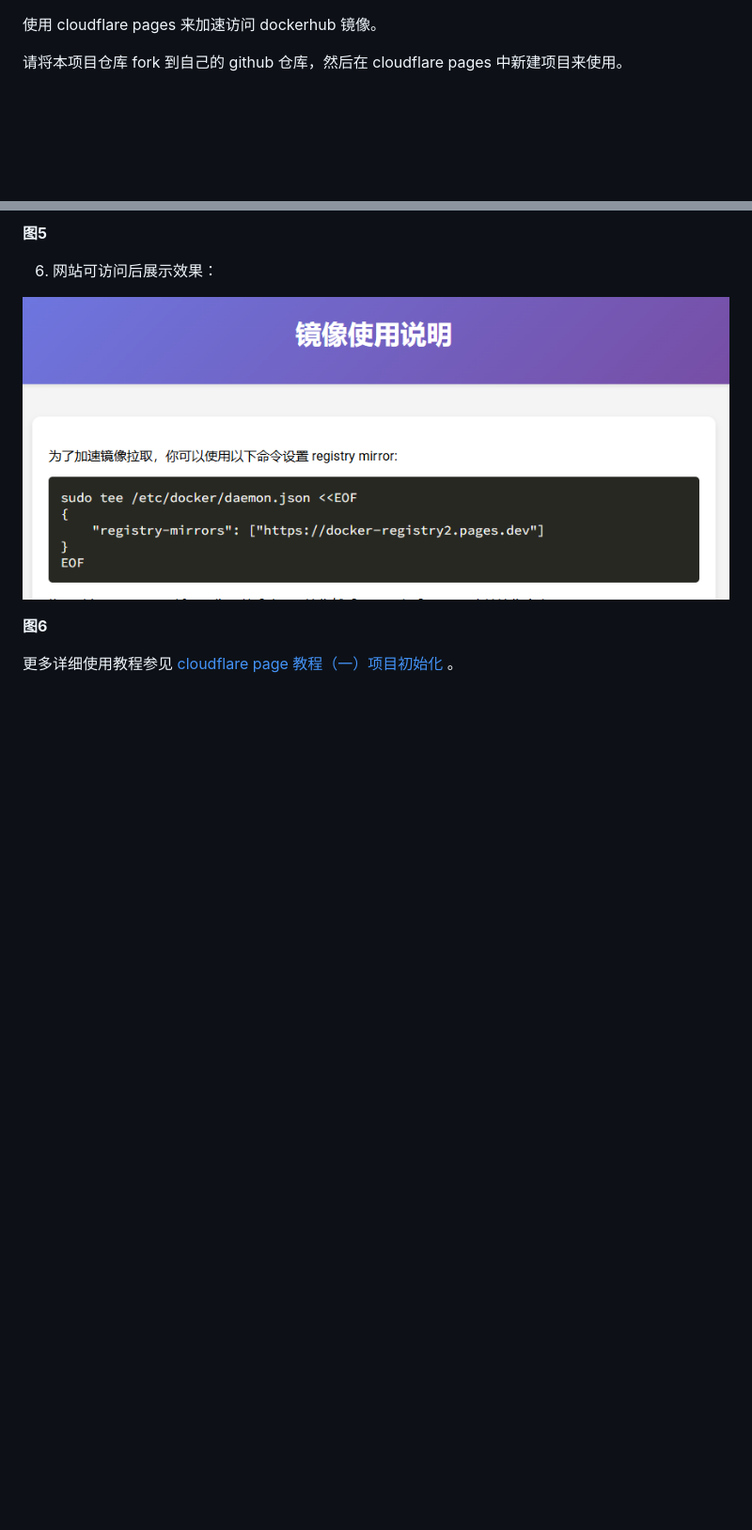
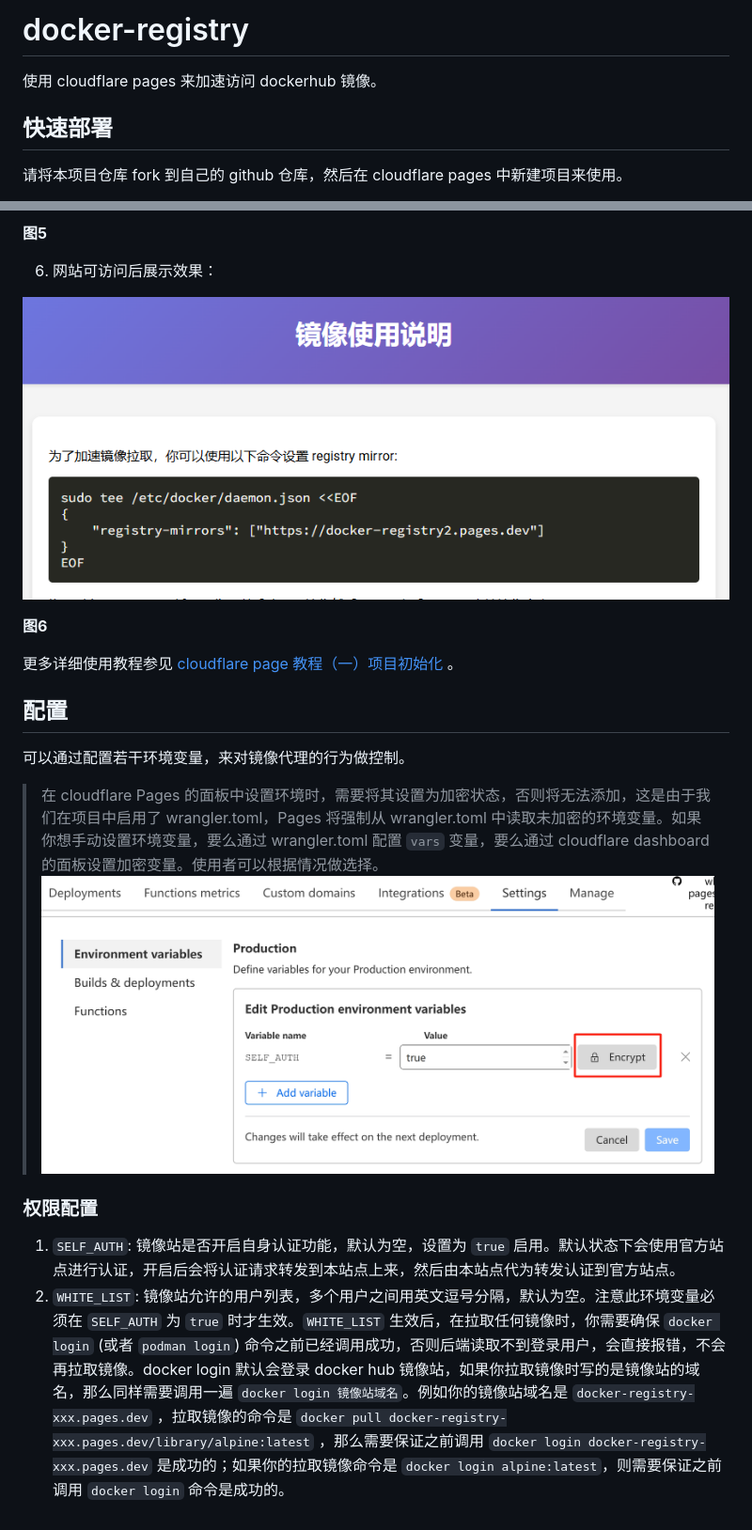
Before and after one commit to whyun-pages/docker-registry, a Markdown page: README.md, 2 parts joined by grey strips. Shown at 94% size. GitHub-like rendering; pictures changed too: docs/set_variable_secret.png (added); blank space fills up the shorter version.

Commit message:
Feature/auth (#2)
add custom auth checking

```diff
--- a/README.md
+++ b/README.md
@@ -1,5 +1,7 @@
+# docker-registry
 使用 cloudflare pages 来加速访问 dockerhub 镜像。
 
+## 快速部署
 请将本项目仓库 fork 到自己的 github 仓库，然后在 cloudflare pages 中新建项目来使用。
 1. 使用 cloudflare 账号登录其 dashboard 后台，选择 **Workers 和 Pages** 菜单，然后点击 **概述**，接着点击 **创建** 按钮，在打开的页面中选择 Pages 选项卡：
 ![](docs/init_with_git.png)
@@ -39,3 +41,12 @@
 **图6**
 
 更多详细使用教程参见 [cloudflare page 教程（一）项目初始化](https://blog.whyun.com/posts/project-init-on-cloudflare-pages/) 。
+
+## 配置
+可以通过配置若干环境变量，来对镜像代理的行为做控制。
+
+> 在 cloudflare Pages 的面板中设置环境时，需要将其设置为加密状态，否则将无法添加，这是由于我们在项目中启用了 wrangler.toml，Pages 将强制从 wrangler.toml 中读取未加密的环境变量。如果你想手动设置环境变量，要么通过 wrangler.toml 配置 `vars` 变量，要么通过 cloudflare dashboard 的面板设置加密变量。使用者可以根据情况做选择。
+> ![](docs/set_variable_secret.png)
+### 权限配置
+1. `SELF_AUTH`: 镜像站是否开启自身认证功能，默认为空，设置为 `true` 启用。默认状态下会使用官方站点进行认证，开启后会将认证请求转发到本站点上来，然后由本站点代为转发认证到官方站点。
+2. `WHITE_LIST`: 镜像站允许的用户列表，多个用户之间用英文逗号分隔，默认为空。注意此环境变量必须在 `SELF_AUTH` 为 `true` 时才生效。`WHITE_LIST` 生效后，在拉取任何镜像时，你需要确保 `docker login` (或者 `podman login`) 命令之前已经调用成功，否则后端读取不到登录用户，会直接报错，不会再拉取镜像。docker login 默认会登录 docker hub 镜像站，如果你拉取镜像时写的是镜像站的域名，那么同样需要调用一遍 `docker login 镜像站域名`。例如你的镜像站域名是 `docker-registry-xxx.pages.dev` ，拉取镜像的命令是 `docker pull docker-registry-xxx.pages.dev/library/alpine:latest` ，那么需要保证之前调用 `docker login docker-registry-xxx.pages.dev` 是成功的；如果你的拉取镜像命令是 `docker login alpine:latest`，则需要保证之前调用 `docker login` 命令是成功的。
```
Also changed, not shown: 8 other files.
